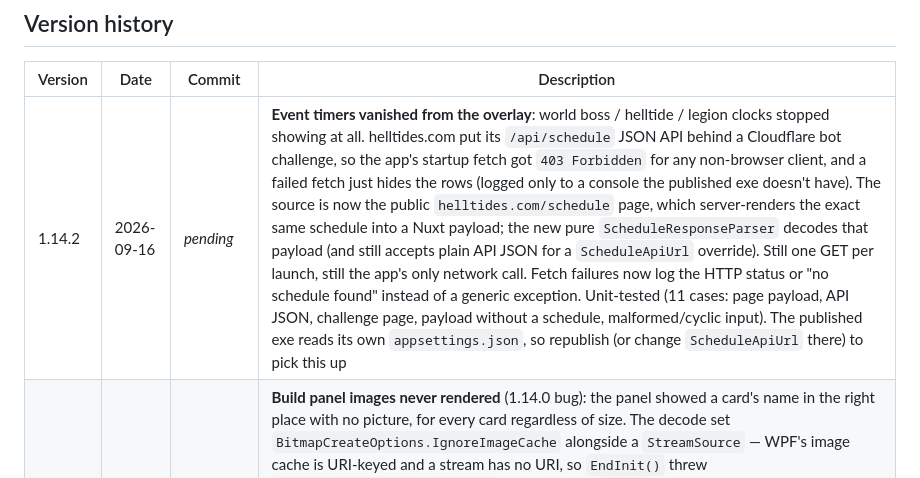
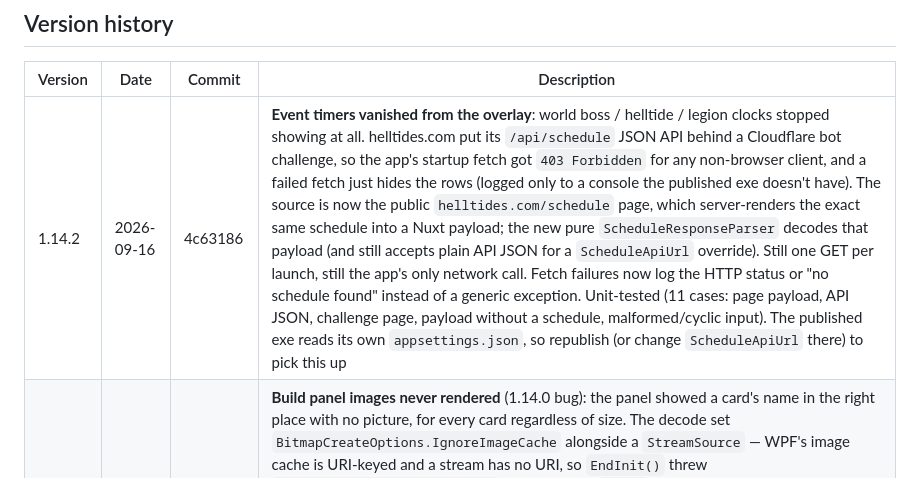
Before and after one commit to adriandallegrave/BestInScript_API, a Markdown page: README.md, the part around the change. Drawn GitHub-style.

Commit message:
docs: record 1.14.2 commit hash
Co-Authored-By: Claude Opus 5 <noreply@anthropic.com>

```diff
--- a/README.md
+++ b/README.md
@@ -132,7 +132,7 @@ Every new feature ships with a description, a one-line commit message, a new row
 
 | Version | Date | Commit | Description |
 |---------|------------|---------|-------------|
-| 1.14.2 | 2026-09-16 | _pending_ | **Event timers vanished from the overlay**: world boss / helltide / legion clocks stopped showing at all. helltides.com put its `/api/schedule` JSON API behind a Cloudflare bot challenge, so the app's startup fetch got `403 Forbidden` for any non-browser client, and a failed fetch just hides the rows (logged only to a console the published exe doesn't have). The source is now the public `helltides.com/schedule` page, which server-renders the exact same schedule into a Nuxt payload; the new pure `ScheduleResponseParser` decodes that payload (and still accepts plain API JSON for a `ScheduleApiUrl` override). Still one GET per launch, still the app's only network call. Fetch failures now log the HTTP status or "no schedule found" instead of a generic exception. Unit-tested (11 cases: page payload, API JSON, challenge page, payload without a schedule, malformed/cyclic input). The published exe reads its own `appsettings.json`, so republish (or change `ScheduleApiUrl` there) to pick this up |
+| 1.14.2 | 2026-09-16 | 4c63186 | **Event timers vanished from the overlay**: world boss / helltide / legion clocks stopped showing at all. helltides.com put its `/api/schedule` JSON API behind a Cloudflare bot challenge, so the app's startup fetch got `403 Forbidden` for any non-browser client, and a failed fetch just hides the rows (logged only to a console the published exe doesn't have). The source is now the public `helltides.com/schedule` page, which server-renders the exact same schedule into a Nuxt payload; the new pure `ScheduleResponseParser` decodes that payload (and still accepts plain API JSON for a `ScheduleApiUrl` override). Still one GET per launch, still the app's only network call. Fetch failures now log the HTTP status or "no schedule found" instead of a generic exception. Unit-tested (11 cases: page payload, API JSON, challenge page, payload without a schedule, malformed/cyclic input). The published exe reads its own `appsettings.json`, so republish (or change `ScheduleApiUrl` there) to pick this up |
 | 1.14.1 | 2026-07-15 | 47f89d0 | **Build panel images never rendered** (1.14.0 bug): the panel showed a card's name in the right place with no picture, for every card regardless of size. The decode set `BitmapCreateOptions.IgnoreImageCache` alongside a `StreamSource` — WPF's image cache is URI-keyed and a stream has no URI, so `EndInit()` threw `ArgumentNullException("key")`, which a silent `catch` turned into a blank panel. Dropped the flag (a stream source bypasses the URI cache anyway) and set `CacheOption` before `StreamSource` as WPF requires. The decode moved to `BuildCardImageLoader` — window-free and therefore unit-tested (9 cases: frozen result, downscale-only, no file lock, corrupt/missing files). A card that still can't load now shows `⚠ image failed to load (…)` in the panel and logs the exception instead of failing silently |
 | 1.14.0 | 2026-07-15 | ff6dee5 | **Build guide cards**: keep the parts of a build guide you actually re-check (paragon board, target gear) on screen instead of alt-tabbing to a browser. Snip a region with **Win+Shift+S** (or right-click → Copy image), paste it into the new **📋 Build guide** panel, and one configurable **cycle key** steps through your cards in-game — press → card 1, press → card 2, … → hidden. Cards render in their own click-through, topmost window with independent placement (9-point anchor or drag-to-position), max size, per-card scale, and optional notes. The **panic key clears the panel** along with everything else. Cards are **profile-scoped** (`profiles/<name>/build-cards.json` + `profiles/<name>/cards/*.png`) so each character/build keeps its own, and copy-current carries them at season rollover. Passive display only — a picture pinned over the screen: no game reads, no synthetic input, and **no new network call** (the schedule fetch remains the app's only outbound request). Additive `OverlaySettings.BuildPanel`; existing `overlay-settings.json` loads unchanged with the panel dormant until you bind a key. Also fixes a pre-existing bug where saving the overlay-settings dialog silently reset the panic key to its default |
 | 1.13.0 | 2026-07-14 | 70b46ba | Default **panic key** changed from **Pause** to **`1`** for fresh setups: `OverlaySettings.StopAllHotkey` now defaults to `1` (still keyboard-only, still overridable from the header **Panic** control, still takes precedence over any script/preset on the same key). Additive/backwards-compatible — existing `overlay-settings.json` files load unchanged and keep whatever panic key they already saved; only new installs (and files with no `StopAllHotkey`) get the `1` default. No timing or synthetic-input change |
```
